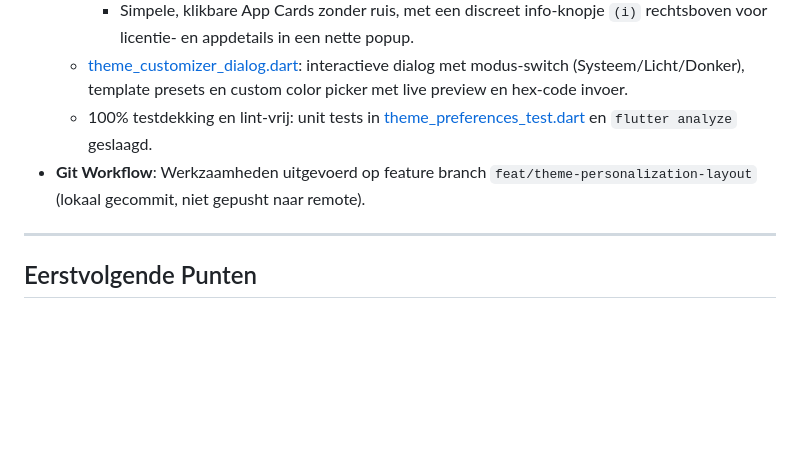
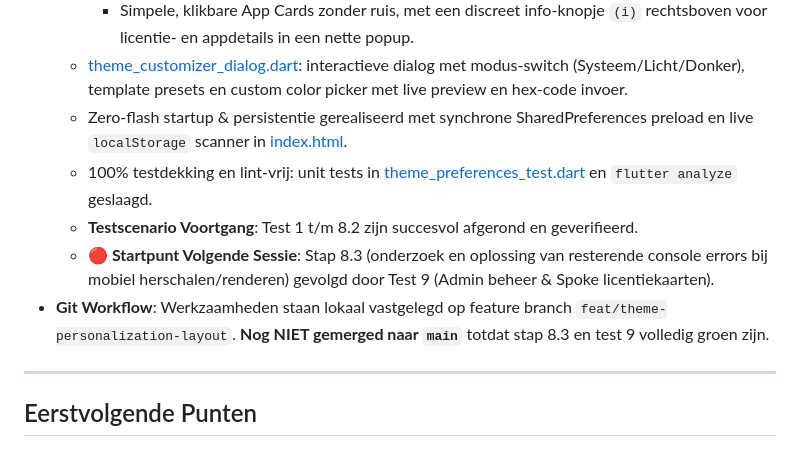
Before and after one commit to SchrobbeD/SchrobbeDock, a Markdown page: ROADMAP.md, the part around the change. GitHub-like rendering; blank space fills up the shorter version.

Commit message:
docs: record test scenario progress and set 8.3 as resumption point

```diff
--- a/ROADMAP.md
+++ b/ROADMAP.md
@@ -27,8 +27,11 @@
     - Responsive `BottomNavigationBar` voor mobiele weergaves (< 650px).
     - Simpele, klikbare App Cards zonder ruis, met een discreet info-knopje `(i)` rechtsboven voor licentie- en appdetails in een nette popup.
   - [theme_customizer_dialog.dart](file:///c:/Users/robbe/Documents/SchrobbeDock/hub_app/lib/widgets/theme_customizer_dialog.dart): interactieve dialog met modus-switch (Systeem/Licht/Donker), template presets en custom color picker met live preview en hex-code invoer.
+  - Zero-flash startup & persistentie gerealiseerd met synchrone SharedPreferences preload en live `localStorage` scanner in [index.html](file:///c:/Users/robbe/Documents/SchrobbeDock/hub_app/web/index.html).
   - 100% testdekking en lint-vrij: unit tests in [theme_preferences_test.dart](file:///c:/Users/robbe/Documents/SchrobbeDock/hub_app/test/theme_preferences_test.dart) en `flutter analyze` geslaagd.
-- **Git Workflow**: Werkzaamheden uitgevoerd op feature branch `feat/theme-personalization-layout` (lokaal gecommit, niet gepusht naar remote).
+  - **Testscenario Voortgang**: Test 1 t/m 8.2 zijn succesvol afgerond en geverifieerd.
+  - **🔴 Startpunt Volgende Sessie**: Stap 8.3 (onderzoek en oplossing van resterende console errors bij mobiel herschalen/renderen) gevolgd door Test 9 (Admin beheer & Spoke licentiekaarten).
+- **Git Workflow**: Werkzaamheden staan lokaal vastgelegd op feature branch `feat/theme-personalization-layout`. **Nog NIET gemerged naar `main`** totdat stap 8.3 en test 9 volledig groen zijn.
 
 ---
 
```
